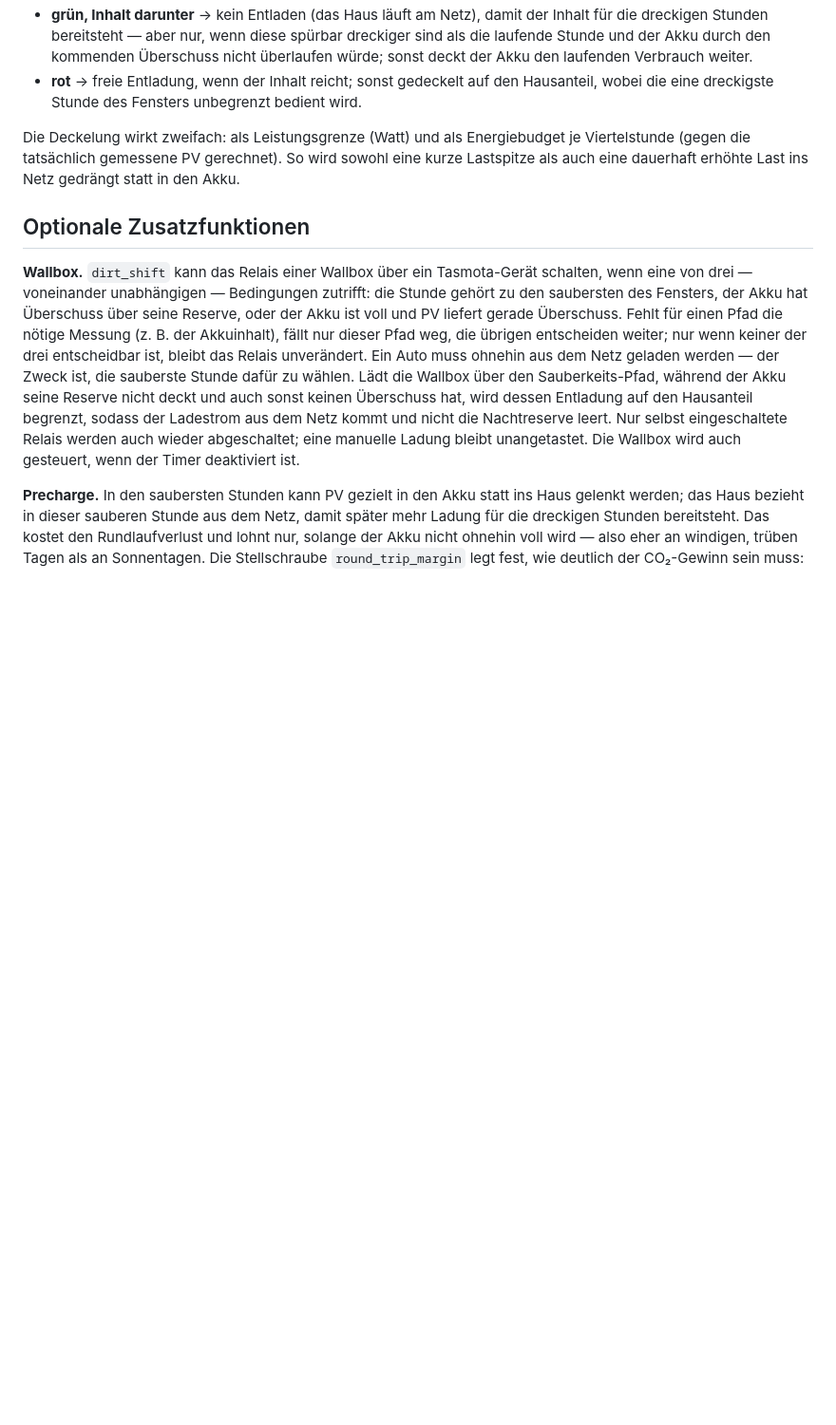
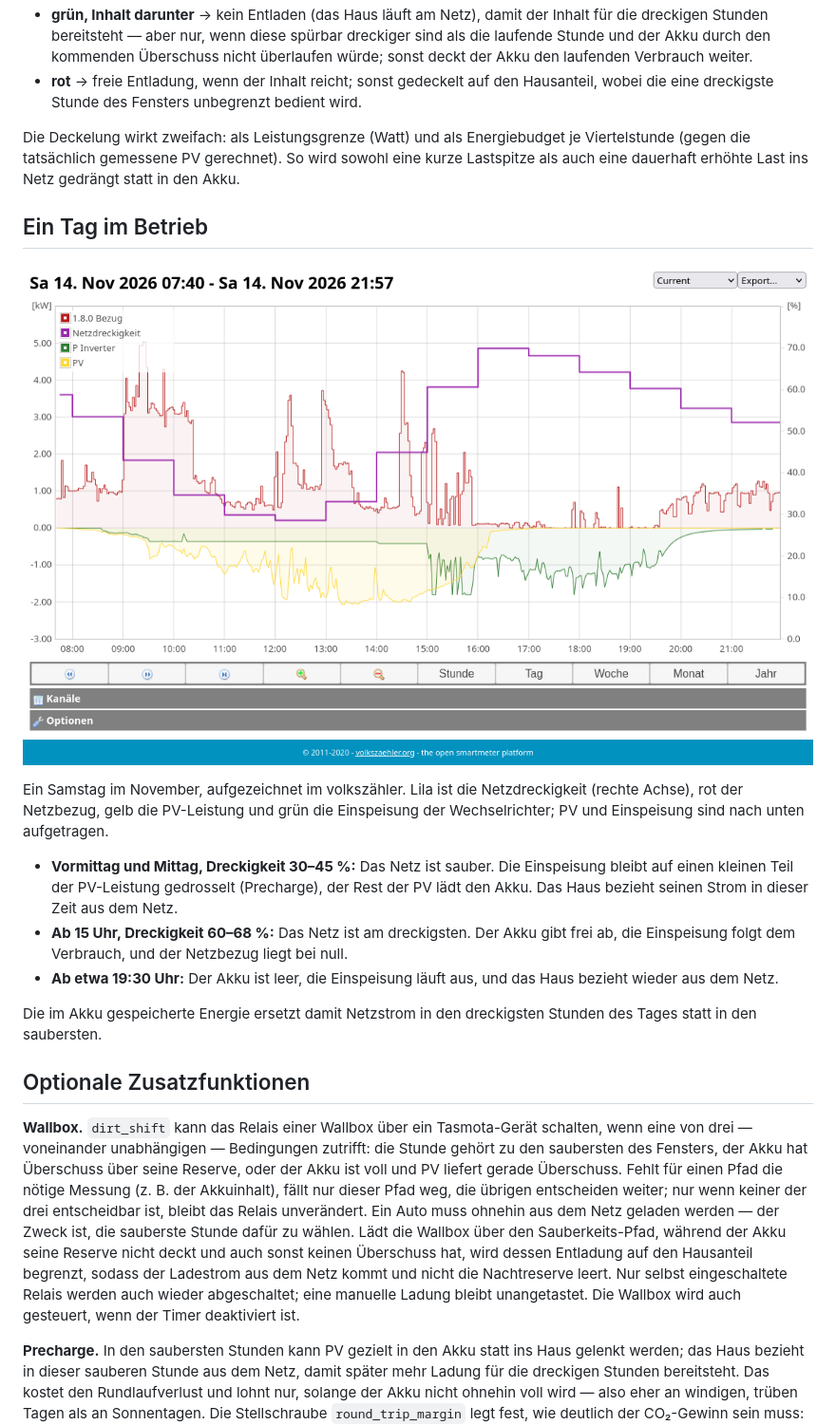
Before and after one commit to E-t0m/zeroinput, a Markdown page: docs/de/dirt_shift_about.md, the part around the change. Shown at 95% size. GitHub-like rendering; pictures changed too: docs/screenshots/dirt_shift_day.png (added); blank space fills up the shorter version.

Commit message:
dirt_shift overview: example day from the volkszaehler
Co-Authored-By: Claude Opus 5.5 <noreply@anthropic.com>
Claude-Session: https://claude.ai/code/session_01BzM6zqzPfDKt83zySo1xg8

```diff
--- a/docs/de/dirt_shift_about.md
+++ b/docs/de/dirt_shift_about.md
@@ -57,6 +57,18 @@ Die Deckelung wirkt zweifach: als Leistungsgrenze (Watt) und als Energiebudget j
 (gegen die tatsächlich gemessene PV gerechnet). So wird sowohl eine kurze Lastspitze als auch
 eine dauerhaft erhöhte Last ins Netz gedrängt statt in den Akku.
 
+## Ein Tag im Betrieb
+
+![dirt_shift an einem Novembertag](../screenshots/dirt_shift_day.png)
+
+Ein Samstag im November, aufgezeichnet im volkszähler. Lila ist die Netzdreckigkeit (rechte Achse), rot der Netzbezug, gelb die PV-Leistung und grün die Einspeisung der Wechselrichter; PV und Einspeisung sind nach unten aufgetragen.
+
+- **Vormittag und Mittag, Dreckigkeit 30–45 %:** Das Netz ist sauber. Die Einspeisung bleibt auf einen kleinen Teil der PV-Leistung gedrosselt (Precharge), der Rest der PV lädt den Akku. Das Haus bezieht seinen Strom in dieser Zeit aus dem Netz.
+- **Ab 15 Uhr, Dreckigkeit 60–68 %:** Das Netz ist am dreckigsten. Der Akku gibt frei ab, die Einspeisung folgt dem Verbrauch, und der Netzbezug liegt bei null.
+- **Ab etwa 19:30 Uhr:** Der Akku ist leer, die Einspeisung läuft aus, und das Haus bezieht wieder aus dem Netz.
+
+Die im Akku gespeicherte Energie ersetzt damit Netzstrom in den dreckigsten Stunden des Tages statt in den saubersten.
+
 ## Optionale Zusatzfunktionen
 
 **Wallbox.** `dirt_shift` kann das Relais einer Wallbox über ein Tasmota-Gerät schalten, wenn
```
Also changed, not shown: docs/screenshots.md (+5 -0 lines).
